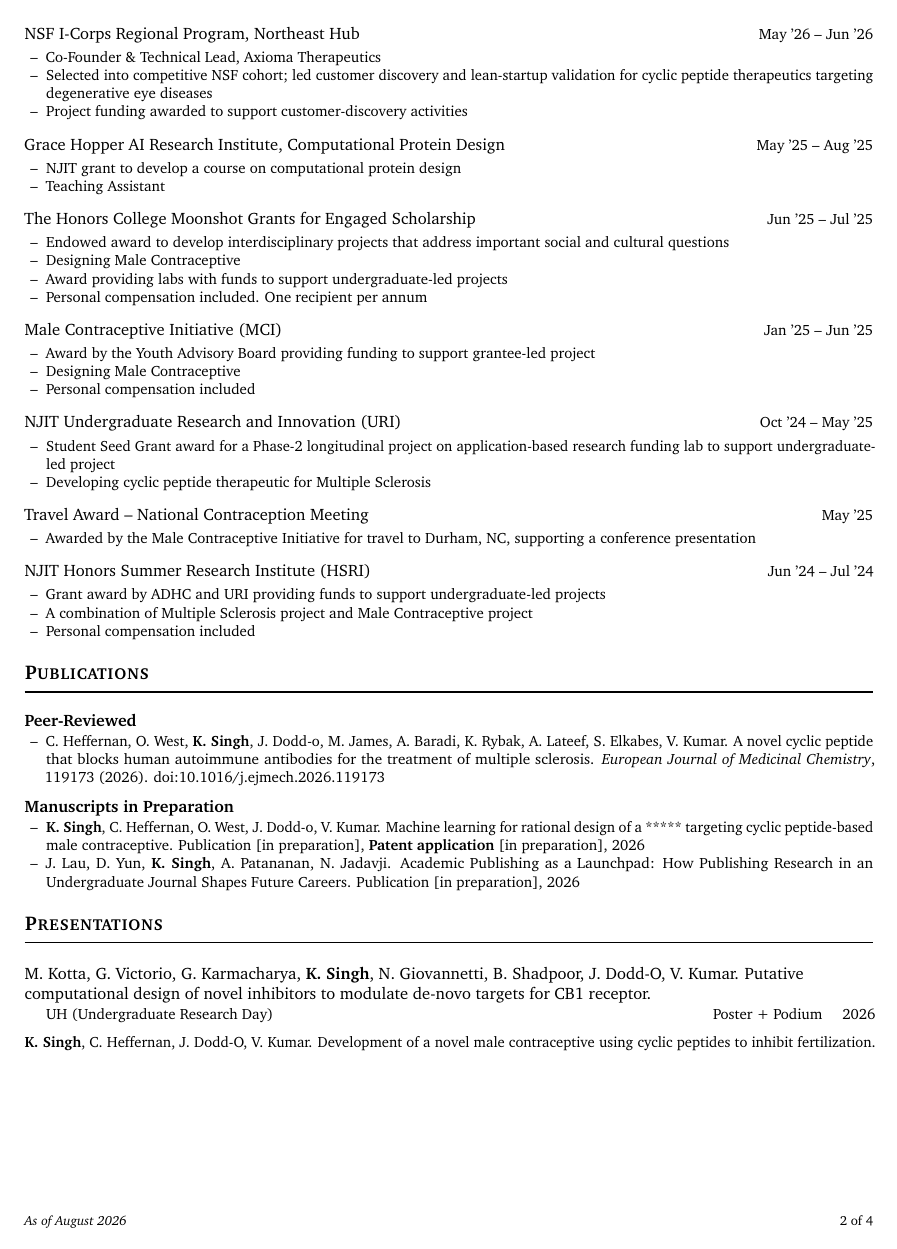
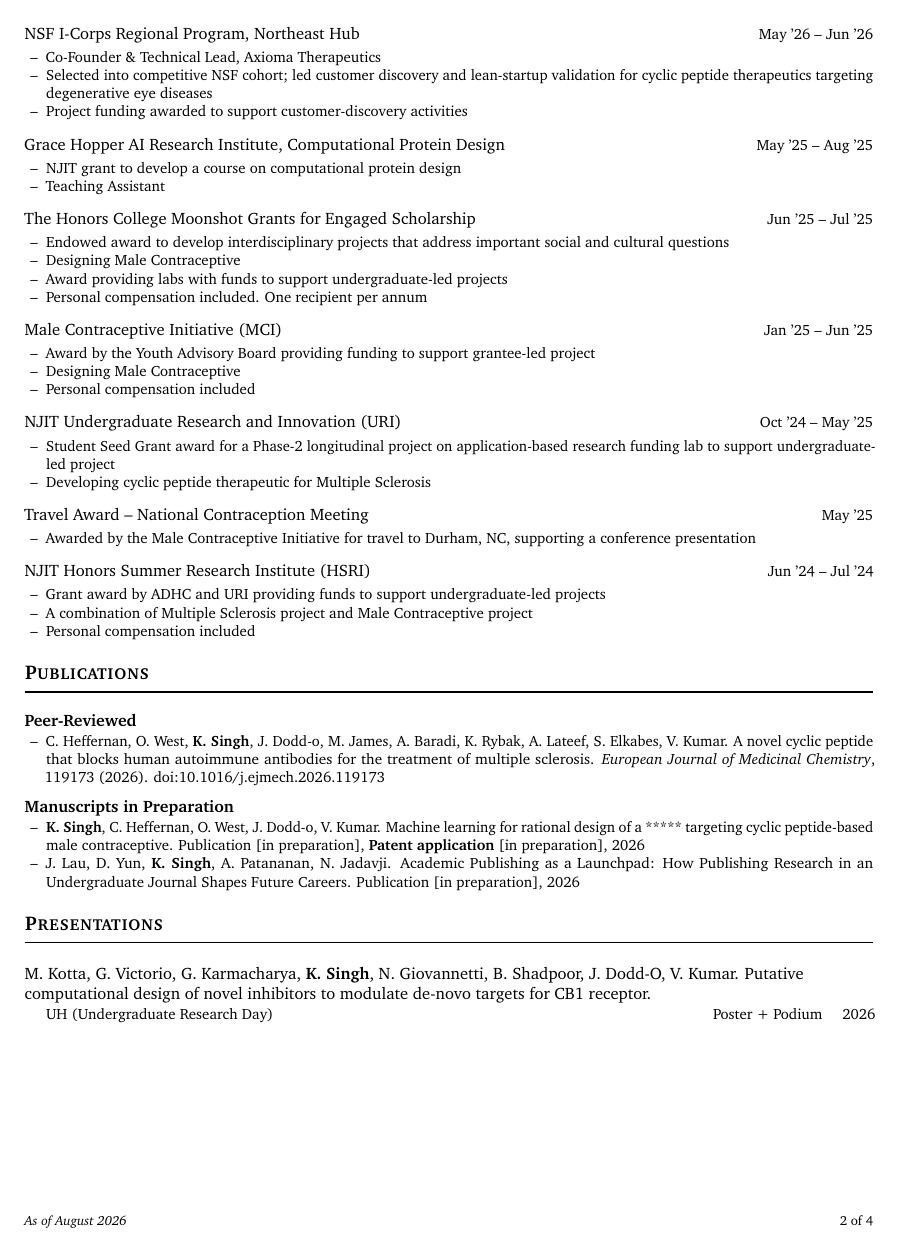
Before and after one commit to kabirsinghji/kabirsinghji.github.io, a LaTeX CV (cv/cv.tex): page 2 of 4. Compiled offline with pdfLaTeX.

Commit message:
Update cv.tex

```diff
--- a/cv/cv.tex
+++ b/cv/cv.tex
@@ -52,10 +52,15 @@
                   itemsep=0pt,parsep=0pt,before=\small}
 
 %---- Presentations: citation, then venue / format / year rows --
-\newcommand{\pres}[1]{\par\vspace{6pt}\noindent\raggedright #1\par\vspace{1pt}}
+% \pres[lines]{citation} -- optional arg reserves space so the citation and its
+% venue table are never split across a page break (tabularx cannot break).
+\newcommand{\pres}[2][6]{\needspace{#1\baselineskip}%
+  \par\vspace{6pt}\noindent\raggedright #2\par\vspace{1pt}}
 \newcommand{\venues}[1]{%
+  \begingroup
   \noindent\hspace*{1.3em}\small
-  \begin{tabularx}{\dimexpr\textwidth-1.3em\relax}{@{}Xlr@{}}#1\end{tabularx}\par}
+  \begin{tabularx}{\dimexpr\textwidth-1.3em\relax}{@{}Xlr@{}}#1\end{tabularx}\par
+  \endgroup}
 
 %---- Flat lists (certifications) ------------------------------
 \newlist{flatlist}{itemize}{1}
```
Also changed, not shown: cv/cv.tex (2 more changed lines).
